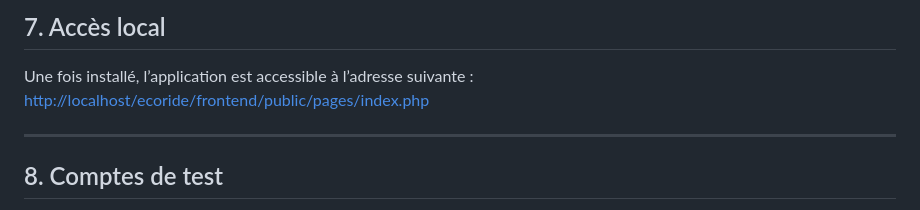
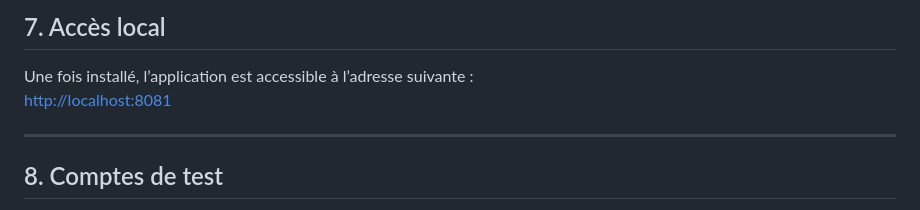
Before and after one commit to ThibaultBds/ecf-projet, a Markdown page: README.md, the part around the change. GitHub-like rendering.

Commit message:
Changement de l'adresse d'accès au site (car je suis passé de Dbeaver à Docker)

```diff
--- a/README.md
+++ b/README.md
@@ -103,7 +103,7 @@ Ce document fait foi en cas d’impossibilité de test direct.
 ## 7. Accès local
 
 Une fois installé, l’application est accessible à l’adresse suivante :
-[http://localhost/ecoride/frontend/public/pages/index.php](http://localhost/ecoride/frontend/public/pages/index.php)
+[http://localhost:8081](http://localhost:8081)
 
 ---
 
```
